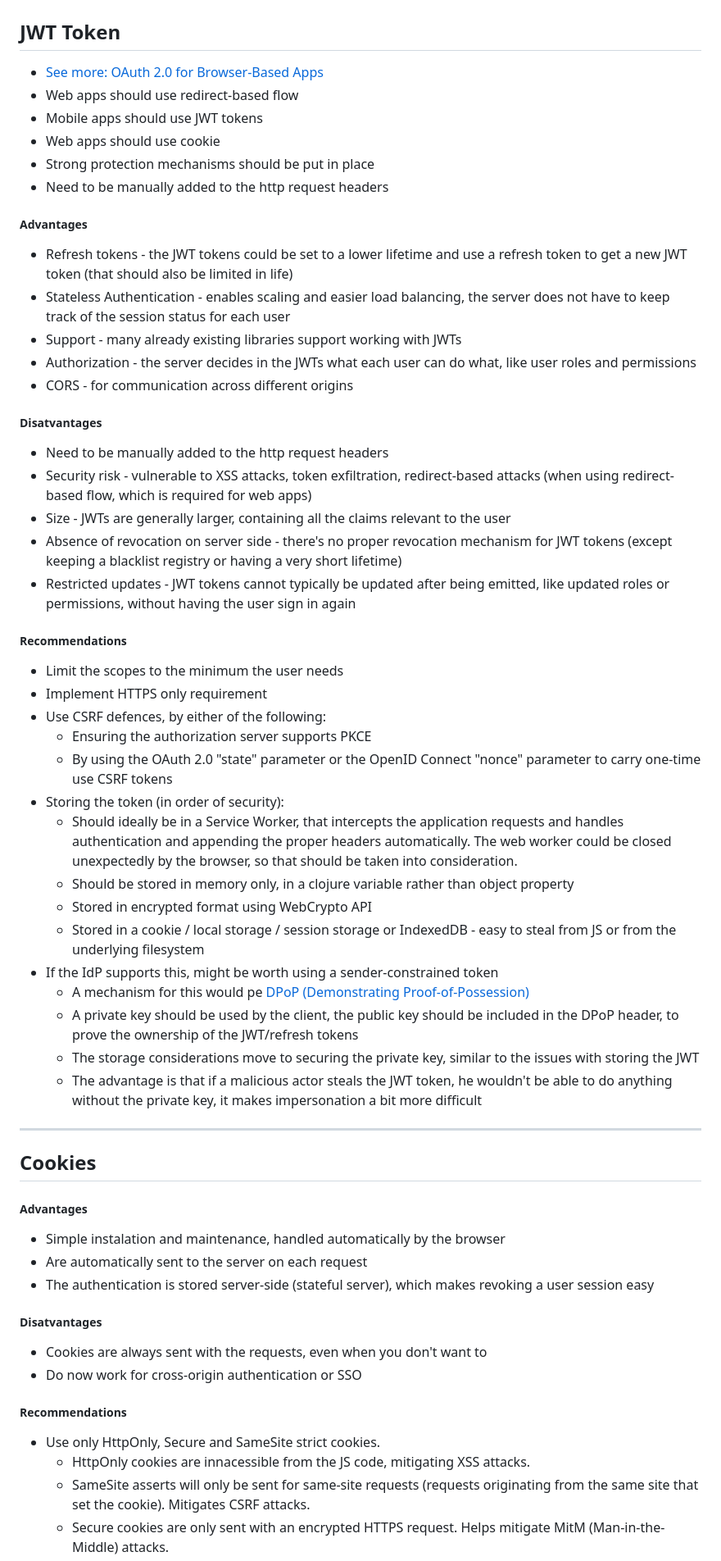
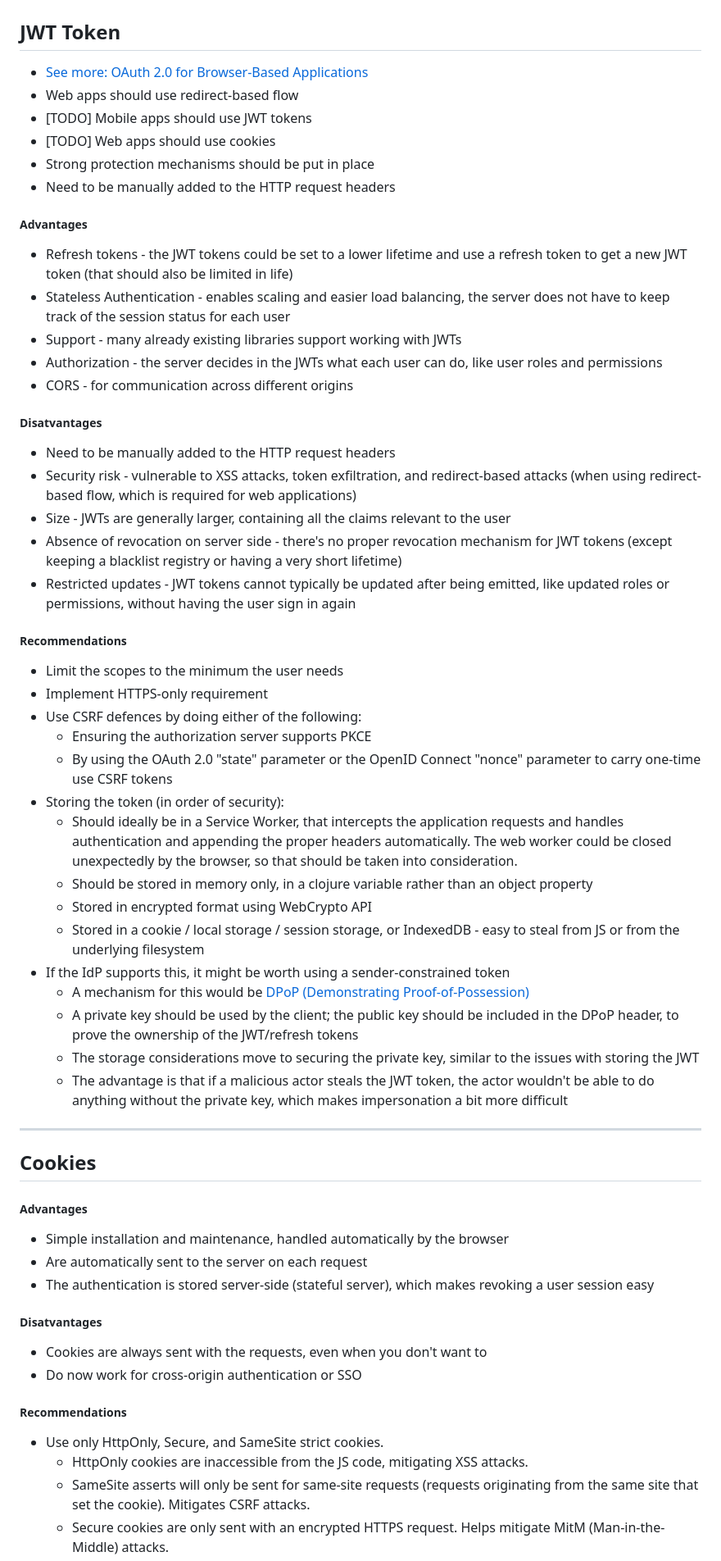
Before and after one commit to MariusDec/IdentityProvider-workshop, a Markdown page: Info.md, the part around one of its changes. Shown at 82% size. Rendered like a GitHub page.

```diff
--- a/Info.md
+++ b/Info.md
@@ -2,25 +2,25 @@
 
 ## JWT Token
 
-* [See more: OAuth 2.0 for Browser-Based Apps](https://www.ietf.org/archive/id/draft-ietf-oauth-browser-based-apps-14.html)
+* [See more: OAuth 2.0 for Browser-Based Applications](https://www.ietf.org/archive/id/draft-ietf-oauth-browser-based-apps-14.html)
 * Web apps should use redirect-based flow
-* Mobile apps should use JWT tokens
-* Web apps should use cookie
+* [TODO] Mobile apps should use JWT tokens
+* [TODO] Web apps should use cookies
 * Strong protection mechanisms should be put in place
-* Need to be manually added to the http request headers
+* Need to be manually added to the HTTP request headers
 
 ##### Advantages
 
 - Refresh tokens - the JWT tokens could be set to a lower lifetime and use a refresh token to get a new JWT token (that should also be limited in life)
 - Stateless Authentication - enables scaling and easier load balancing, the server does not have to keep track of the session status for each user
 - Support - many already existing libraries support working with JWTs
-- Authorization - the server decides in the JWTs what each user can do what, like user roles and permissions
+- Authorization - the server decides in the JWTs what each user can do, like user roles and permissions
 - CORS - for communication across different origins
 
 ##### Disatvantages
 
-* Need to be manually added to the http request headers
-* Security risk - vulnerable to XSS attacks, token exfiltration, redirect-based attacks (when using redirect-based flow, which is required for web apps)
+* Need to be manually added to the HTTP request headers
+* Security risk - vulnerable to XSS attacks, token exfiltration, and redirect-based attacks (when using redirect-based flow, which is required for web applications)
 * Size - JWTs are generally larger, containing all the claims relevant to the user
 * Absence of revocation on server side - there's no proper revocation mechanism for JWT tokens (except keeping a blacklist registry or having a very short lifetime)
 * Restricted updates - JWT tokens cannot typically be updated after being emitted, like updated roles or permissions, without having the user sign in again
@@ -28,20 +28,20 @@
 ##### Recommendations
 
 * Limit the scopes to the minimum the user needs
-* Implement HTTPS only requirement
-* Use CSRF defences, by either of the following:
+* Implement HTTPS-only requirement
+* Use CSRF defences by doing either of the following:
   * Ensuring the authorization server supports PKCE
   * By using the OAuth 2.0 "state" parameter or the OpenID Connect "nonce" parameter to carry one-time use CSRF tokens
 * Storing the token (in order of security):
   * Should ideally be in a Service Worker, that intercepts the application requests and handles authentication and appending the proper headers automatically. The web worker could be closed unexpectedly by the browser, so that should be taken into consideration.
-  * Should be stored in memory only, in a clojure variable rather than object property
+  * Should be stored in memory only, in a clojure variable rather than an object property
   * Stored in encrypted format using WebCrypto API
-  * Stored in a cookie / local storage / session storage or IndexedDB - easy to steal from JS or from the underlying filesystem
-* If the IdP supports this, might be worth using a sender-constrained token
-  * A mechanism for this would pe [DPoP (Demonstrating Proof-of-Possession)](https://datatracker.ietf.org/doc/html/draft-ietf-oauth-dpop)
-  * A private key should be used by the client, the public key should be included in the DPoP header, to prove the ownership of the JWT/refresh tokens
+  * Stored in a cookie / local storage / session storage, or IndexedDB - easy to steal from JS or from the underlying filesystem
+* If the IdP supports this, it might be worth using a sender-constrained token
+  * A mechanism for this would be [DPoP (Demonstrating Proof-of-Possession)](https://datatracker.ietf.org/doc/html/draft-ietf-oauth-dpop)
+  * A private key should be used by the client; the public key should be included in the DPoP header, to prove the ownership of the JWT/refresh tokens
   * The storage considerations move to securing the private key, similar to the issues with storing the JWT
-  * The advantage is that if a malicious actor steals the JWT token, he wouldn't be able to do anything without the private key, it makes impersonation a bit more difficult
+  * The advantage is that if a malicious actor steals the JWT token, the actor wouldn't be able to do anything without the private key, which makes impersonation a bit more difficult
 
 ---
 
@@ -49,7 +49,7 @@
 
 ##### Advantages
 
-* Simple instalation and maintenance, handled automatically by the browser
+* Simple installation and maintenance, handled automatically by the browser
 * Are automatically sent to the server on each request
 * The authentication is stored server-side (stateful server), which makes revoking a user session easy
 
@@ -60,8 +60,8 @@
 
 ##### Recommendations
 
-* Use only HttpOnly, Secure and SameSite strict cookies.
-  * HttpOnly cookies are innacessible from the JS code, mitigating XSS attacks.
+* Use only HttpOnly, Secure, and SameSite strict cookies.
+  * HttpOnly cookies are inaccessible from the JS code, mitigating XSS attacks.
   * SameSite asserts will only be sent for same-site requests (requests originating from the same site that set the cookie). Mitigates CSRF attacks.
   * Secure cookies are only sent with an encrypted HTTPS request. Helps mitigate MitM (Man-in-the-Middle) attacks.
 * Don't store sensitive data in cookies, cookies are not encrypted.
```
Also changed, not shown: other parts of Info.md (+31 -43 lines).
